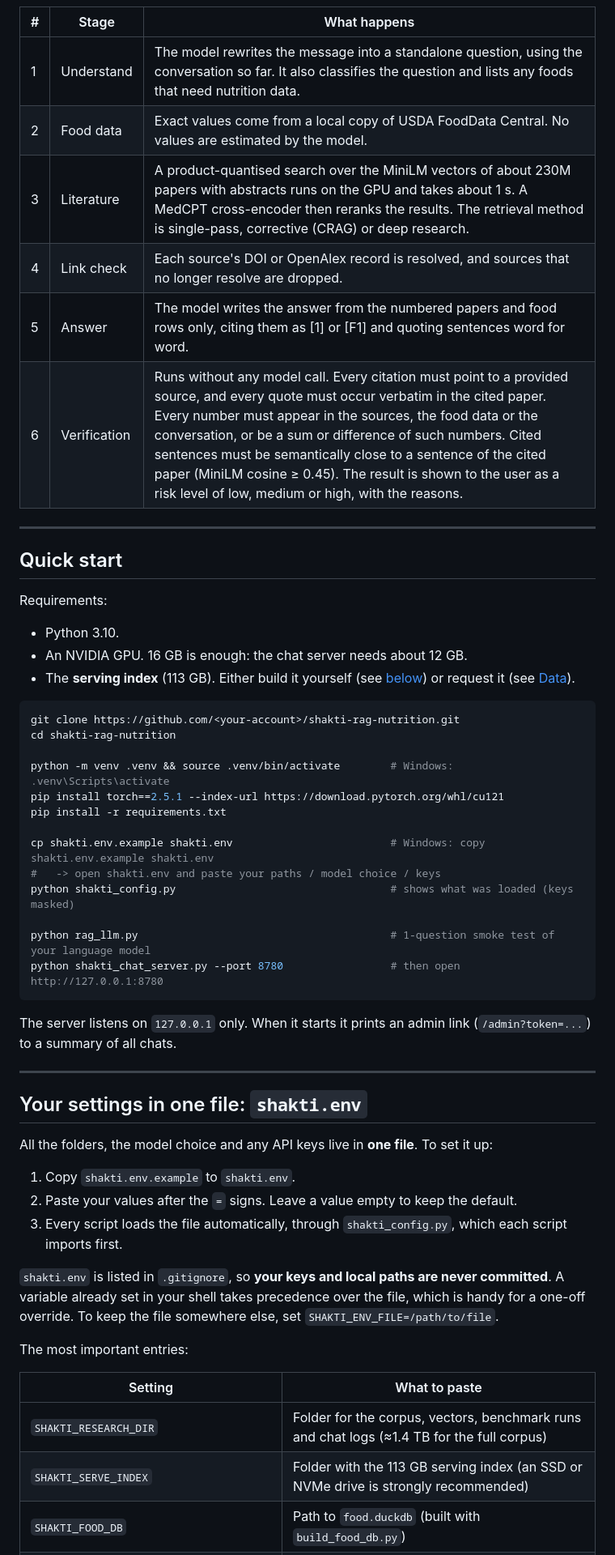
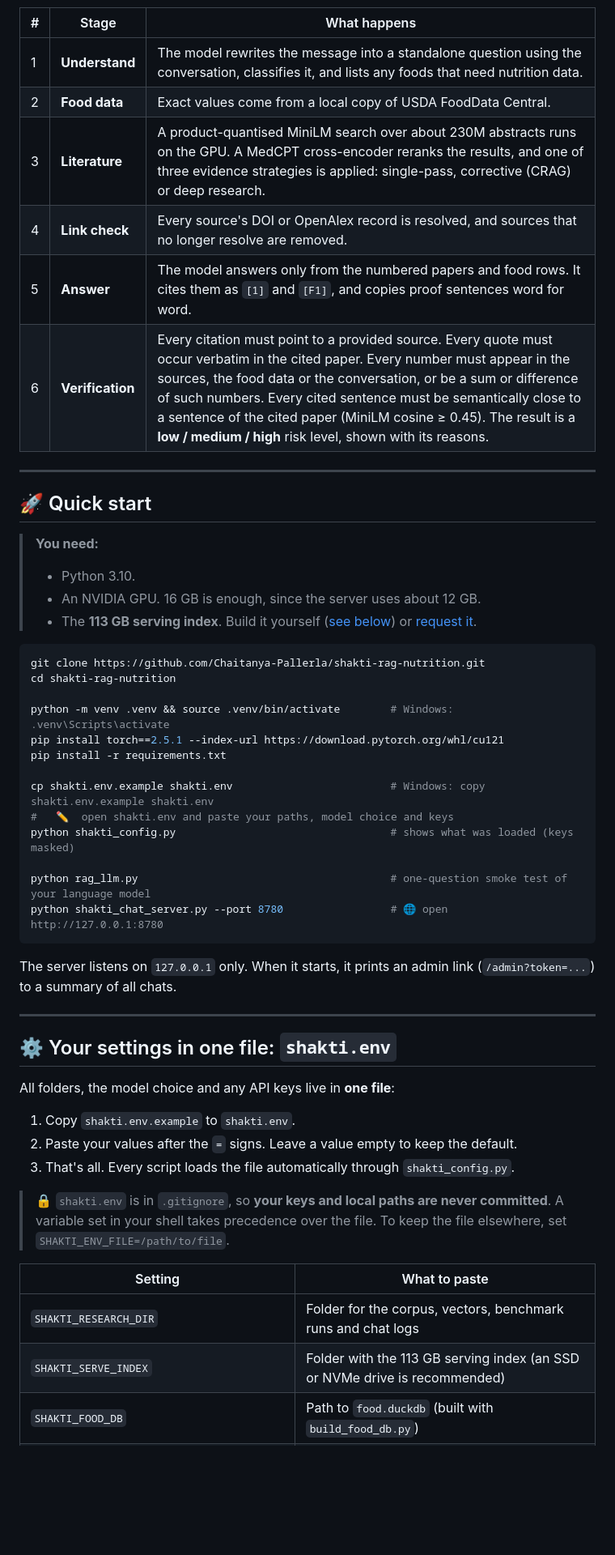
Before and after one commit to Chaitanya-Pallerla/shakti-rag-nutrition, a Markdown page: README.md, the part around one of its changes. Shown at 81% size. Rendered like a GitHub page; blank space fills up the shorter version.

````diff
--- a/README.md
+++ b/README.md
@@ -29,25 +71,24 @@ Each message passes through six stages (`shakti_chat_server.py`):
 
 | # | Stage | What happens |
 |---|-------|--------------|
-| 1 | Understand | The model rewrites the message into a standalone question, using the conversation so far. It also classifies the question and lists any foods that need nutrition data. |
-| 2 | Food data | Exact values come from a local copy of USDA FoodData Central. No values are estimated by the model. |
-| 3 | Literature | A product-quantised search over the MiniLM vectors of about 230M papers with abstracts runs on the GPU and takes about 1 s. A MedCPT cross-encoder then reranks the results. The retrieval method is single-pass, corrective (CRAG) or deep research. |
-| 4 | Link check | Each source's DOI or OpenAlex record is resolved, and sources that no longer resolve are dropped. |
-| 5 | Answer | The model writes the answer from the numbered papers and food rows only, citing them as [1] or [F1] and quoting sentences word for word. |
-| 6 | Verification | Runs without any model call. Every citation must point to a provided source, and every quote must occur verbatim in the cited paper. Every number must appear in the sources, the food data or the conversation, or be a sum or difference of such numbers. Cited sentences must be semantically close to a sentence of the cited paper (MiniLM cosine ≥ 0.45). The result is shown to the user as a risk level of low, medium or high, with the reasons. |
+| 1 | **Understand** | The model rewrites the message into a standalone question using the conversation, classifies it, and lists any foods that need nutrition data. |
+| 2 | **Food data** | Exact values come from a local copy of USDA FoodData Central. |
+| 3 | **Literature** | A product-quantised MiniLM search over about 230M abstracts runs on the GPU. A MedCPT cross-encoder reranks the results, and one of three evidence strategies is applied: single-pass, corrective (CRAG) or deep research. |
+| 4 | **Link check** | Every source's DOI or OpenAlex record is resolved, and sources that no longer resolve are removed. |
+| 5 | **Answer** | The model answers only from the numbered papers and food rows. It cites them as `[1]` and `[F1]`, and copies proof sentences word for word. |
+| 6 | **Verification** | Every citation must point to a provided source. Every quote must occur verbatim in the cited paper. Every number must appear in the sources, the food data or the conversation, or be a sum or difference of such numbers. Every cited sentence must be semantically close to a sentence of the cited paper (MiniLM cosine ≥ 0.45). The result is a **low / medium / high** risk level, shown with its reasons. |
 
 ---
 
-## Quick start
+## 🚀 Quick start
 
-Requirements:
-
-- Python 3.10.
-- An NVIDIA GPU. 16 GB is enough: the chat server needs about 12 GB.
-- The **serving index** (113 GB). Either build it yourself (see [below](#building-everything-from-scratch)) or request it (see [Data](#data)).
+> **You need:**
+> - Python 3.10.
+> - An NVIDIA GPU. 16 GB is enough, since the server uses about 12 GB.
+> - The **113 GB serving index**. Build it yourself ([see below](#-build-everything-from-scratch)) or [request it](#-data-14-tb-available-on-request).
 
 ```bash
-git clone https://github.com/<your-account>/shakti-rag-nutrition.git
+git clone https://github.com/Chaitanya-Pallerla/shakti-rag-nutrition.git
 cd shakti-rag-nutrition
 
 python -m venv .venv && source .venv/bin/activate        # Windows: .venv\Scripts\activate
@@ -55,32 +96,30 @@ pip install torch==2.5.1 --index-url https://download.pytorch.org/whl/cu121
 pip install -r requirements.txt
 
 cp shakti.env.example shakti.env                         # Windows: copy shakti.env.example shakti.env
-#   -> open shakti.env and paste your paths / model choice / keys
+#   ✏️  open shakti.env and paste your paths, model choice and keys
 python shakti_config.py                                  # shows what was loaded (keys masked)
 
-python rag_llm.py                                        # 1-question smoke test of your language model
-python shakti_chat_server.py --port 8780                 # then open http://127.0.0.1:8780
+python rag_llm.py                                        # one-question smoke test of your language model
+python shakti_chat_server.py --port 8780                 # 🌐 open http://127.0.0.1:8780
 ```
 
-The server listens on `127.0.0.1` only. When it starts it prints an admin link (`/admin?token=...`) to a summary of all chats.
+The server listens on `127.0.0.1` only. When it starts, it prints an admin link (`/admin?token=...`) to a summary of all chats.
 
 ---
 
-## Your settings in one file: `shakti.env`
+## ⚙️ Your settings in one file: `shakti.env`
 
-All the folders, the model choice and any API keys live in **one file**. To set it up:
+All folders, the model choice and any API keys live in **one file**:
 
 1. Copy `shakti.env.example` to `shakti.env`.
 2. Paste your values after the `=` signs. Leave a value empty to keep the default.
-3. Every script loads the file automatically, through `shakti_config.py`, which each script imports first.
+3. That's all. Every script loads the file automatically through `shakti_config.py`.
 
-`shakti.env` is listed in `.gitignore`, so **your keys and local paths are never committed**. A variable already set in your shell takes precedence over the file, which is handy for a one-off override. To keep the file somewhere else, set `SHAKTI_ENV_FILE=/path/to/file`.
-
-The most important entries:
+> 🔒 `shakti.env` is in `.gitignore`, so **your keys and local paths are never committed**. A variable set in your shell takes precedence over the file. To keep the file elsewhere, set `SHAKTI_ENV_FILE=/path/to/file`.
 
 | Setting | What to paste |
 |---------|---------------|
-| `SHAKTI_RESEARCH_DIR` | Folder for the corpus, vectors, benchmark runs and chat logs (≈1.4 TB for the full corpus) |
-| `SHAKTI_SERVE_INDEX` | Folder with the 113 GB serving index (an SSD or NVMe drive is strongly recommended) |
+| `SHAKTI_RESEARCH_DIR` | Folder for the corpus, vectors, benchmark runs and chat logs |
+| `SHAKTI_SERVE_INDEX` | Folder with the 113 GB serving index (an SSD or NVMe drive is recommended) |
 | `SHAKTI_FOOD_DB` | Path to `food.duckdb` (built with `build_food_db.py`) |
 | `SHAKTI_MODELS_DIR` | Folder containing `medcpt-cross-encoder/` and `specter2/` |
````
Also changed, not shown: other parts of README.md (+182 -98 lines), docs/sample_answer.png (added), 1 other file.
